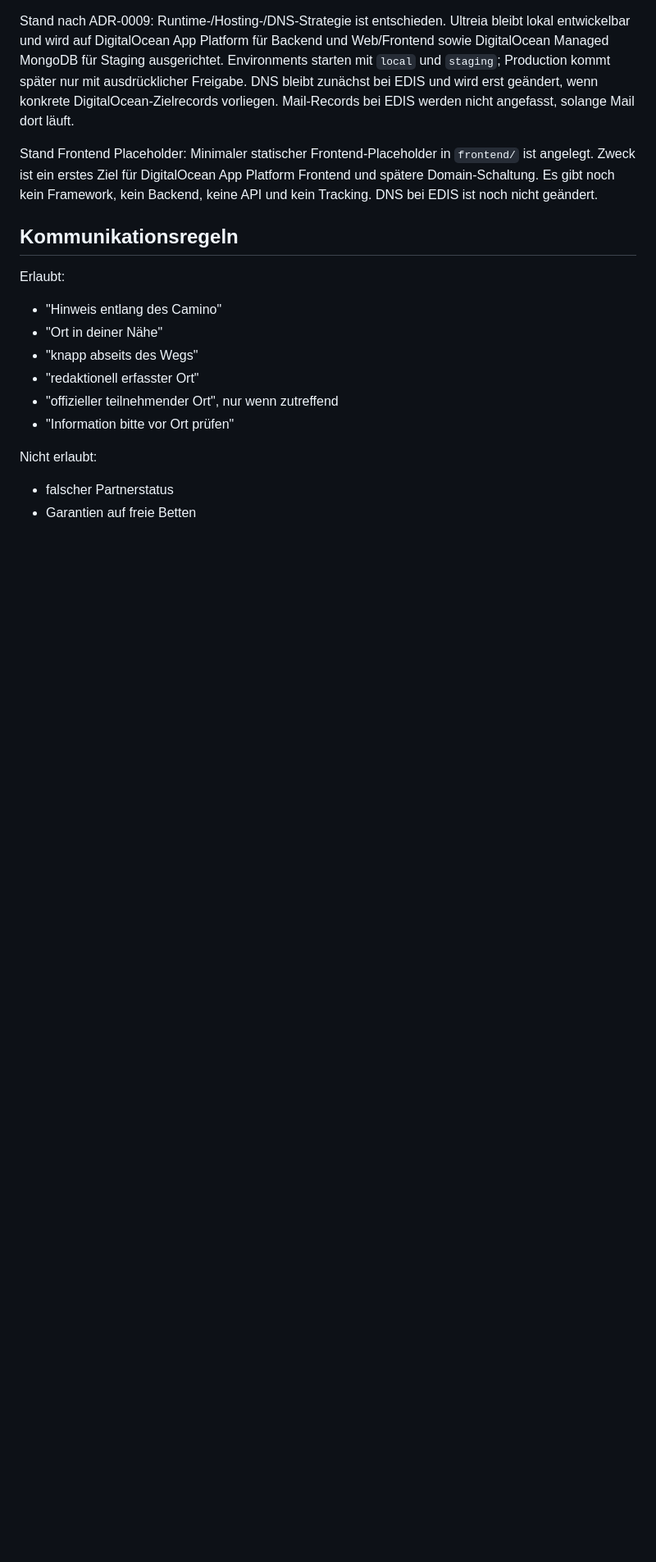
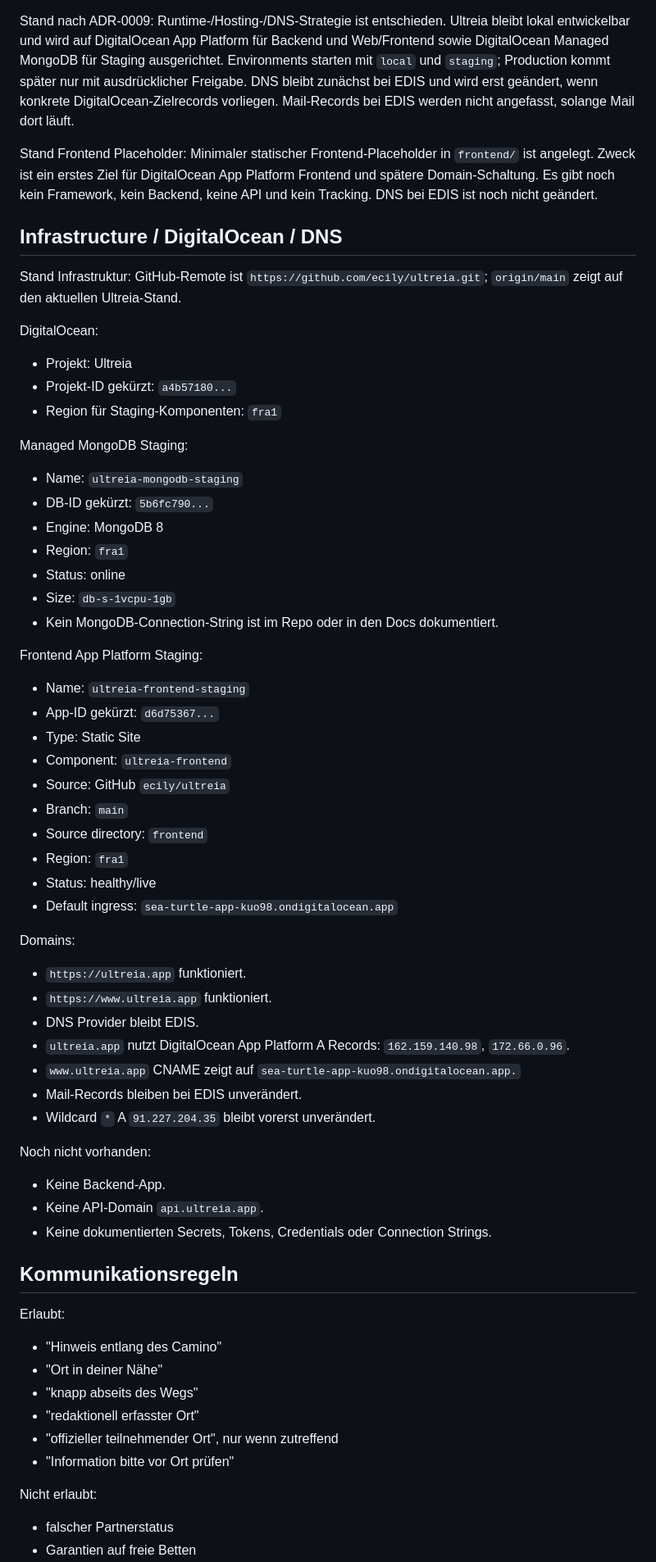
Before and after one commit to ecily/ultreia, a Markdown page: docs/ULTREIA_CONTEXT.md, the part around the change. Shown at 82% size. GitHub-like rendering; blank space fills up the shorter version.

Commit message:
docs: record live staging infrastructure

```diff
--- a/docs/ULTREIA_CONTEXT.md
+++ b/docs/ULTREIA_CONTEXT.md
@@ -355,6 +355,55 @@ Stand nach ADR-0009: Runtime-/Hosting-/DNS-Strategie ist entschieden. Ultreia bl
 
 Stand Frontend Placeholder: Minimaler statischer Frontend-Placeholder in `frontend/` ist angelegt. Zweck ist ein erstes Ziel für DigitalOcean App Platform Frontend und spätere Domain-Schaltung. Es gibt noch kein Framework, kein Backend, keine API und kein Tracking. DNS bei EDIS ist noch nicht geändert.
 
+## Infrastructure / DigitalOcean / DNS
+
+Stand Infrastruktur: GitHub-Remote ist `https://github.com/ecily/ultreia.git`; `origin/main` zeigt auf den aktuellen Ultreia-Stand.
+
+DigitalOcean:
+
+- Projekt: Ultreia
+- Projekt-ID gekürzt: `a4b57180...`
+- Region für Staging-Komponenten: `fra1`
+
+Managed MongoDB Staging:
+
+- Name: `ultreia-mongodb-staging`
+- DB-ID gekürzt: `5b6fc790...`
+- Engine: MongoDB 8
+- Region: `fra1`
+- Status: online
+- Size: `db-s-1vcpu-1gb`
+- Kein MongoDB-Connection-String ist im Repo oder in den Docs dokumentiert.
+
+Frontend App Platform Staging:
+
+- Name: `ultreia-frontend-staging`
+- App-ID gekürzt: `d6d75367...`
+- Type: Static Site
+- Component: `ultreia-frontend`
+- Source: GitHub `ecily/ultreia`
+- Branch: `main`
+- Source directory: `frontend`
+- Region: `fra1`
+- Status: healthy/live
+- Default ingress: `sea-turtle-app-kuo98.ondigitalocean.app`
+
+Domains:
+
+- `https://ultreia.app` funktioniert.
+- `https://www.ultreia.app` funktioniert.
+- DNS Provider bleibt EDIS.
+- `ultreia.app` nutzt DigitalOcean App Platform A Records: `162.159.140.98`, `172.66.0.96`.
+- `www.ultreia.app` CNAME zeigt auf `sea-turtle-app-kuo98.ondigitalocean.app.`
+- Mail-Records bleiben bei EDIS unverändert.
+- Wildcard `*` A `91.227.204.35` bleibt vorerst unverändert.
+
+Noch nicht vorhanden:
+
+- Keine Backend-App.
+- Keine API-Domain `api.ultreia.app`.
+- Keine dokumentierten Secrets, Tokens, Credentials oder Connection Strings.
+
 ## Kommunikationsregeln
 
 Erlaubt:
```
